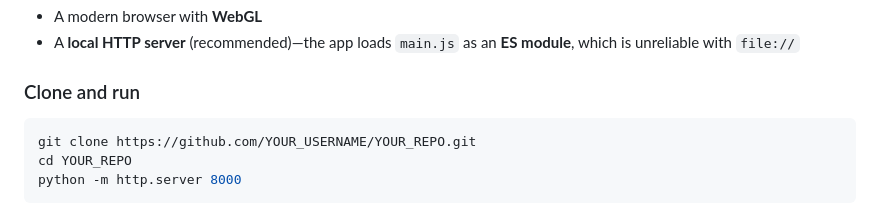
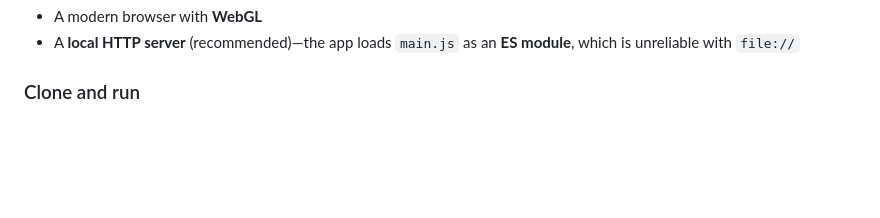
Before and after one commit to Software-me/lito-self-driving-car-repository, a Markdown page: README.md, the part around the change. GitHub-like rendering; blank space fills up the shorter version.

````diff
--- a/README.md
+++ b/README.md
@@ -79,9 +79,3 @@ The goal is to provide a **shippable intermediate** that can be expanded toward
 - A **local HTTP server** (recommended)—the app loads `main.js` as an **ES module**, which is unreliable with `file://`
 
 ### Clone and run
-
-```bash
-git clone https://github.com/YOUR_USERNAME/YOUR_REPO.git
-cd YOUR_REPO
-python -m http.server 8000
-```
````
